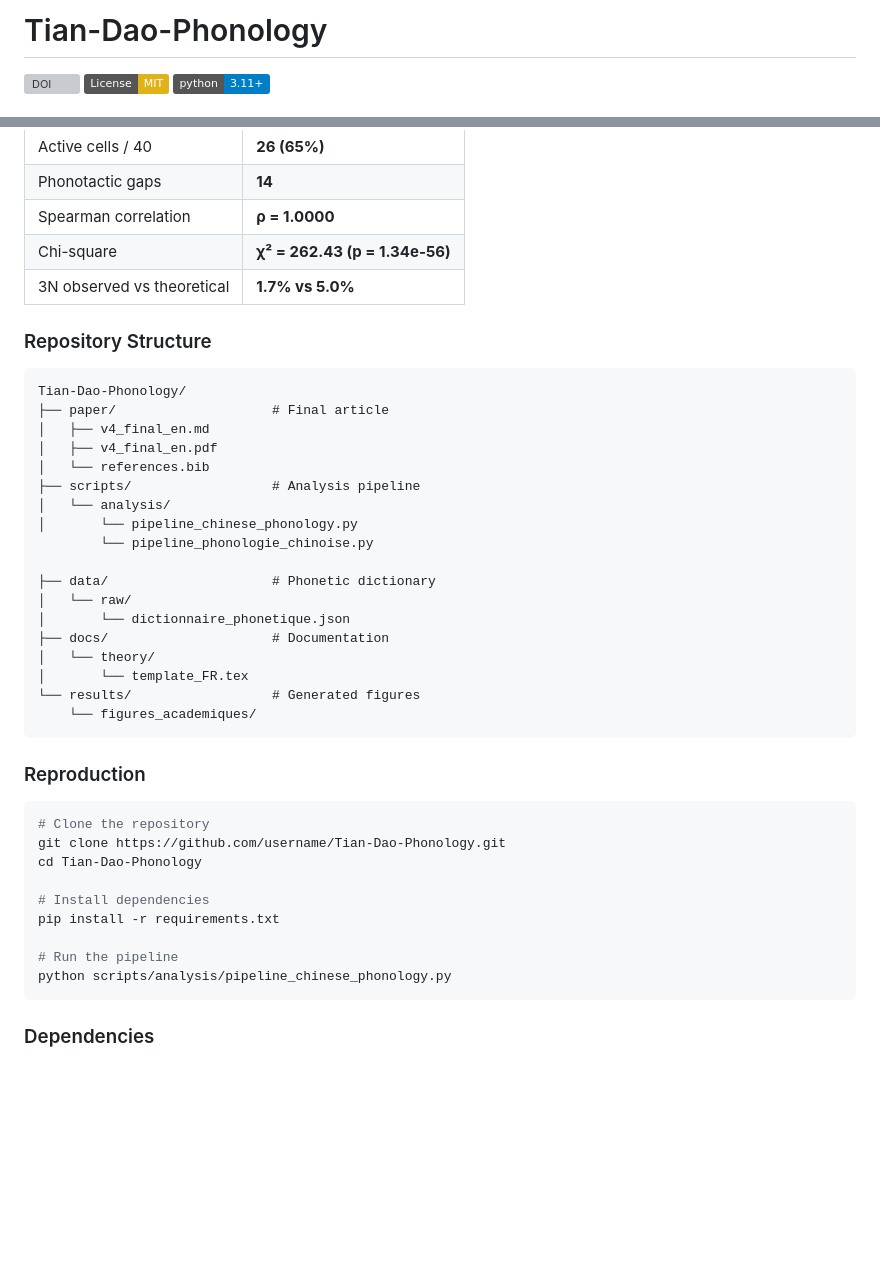
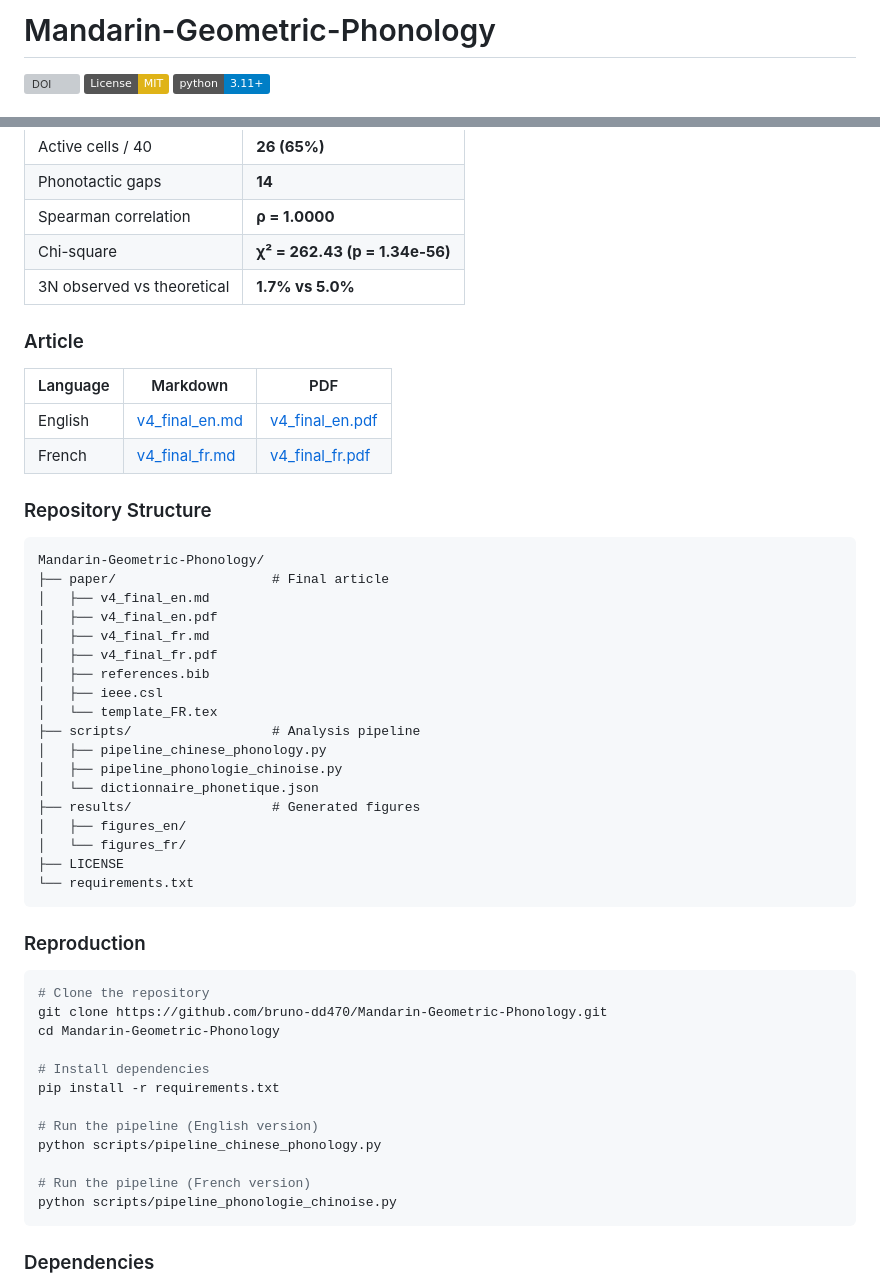
Before and after one commit to bruno-dd470/Mandarin-Geometric-Phonology, a Markdown page: README.md, 2 parts joined by grey strips. Rendered like a GitHub page; badges without logos; blank space fills up the shorter version; grey boxes are pictures that could not be loaded.

Commit message:
ajout des liens vers articles dans le README

````diff
--- a/README.md
+++ b/README.md
@@ -1,4 +1,4 @@
-# Tian-Dao-Phonology
+# Mandarin-Geometric-Phonology
 
 [![DOI](https://img.shields.io/badge/DOI-10.5281/zenodo.xxxxx-blue.svg)](https://doi.org/10.5281/zenodo.xxxxx)
 [![License: MIT](https://img.shields.io/badge/License-MIT-yellow.svg)](https://opensource.org/licenses/MIT)
@@ -20,41 +20,51 @@ The seminal work of Rowlands and Hill (2007) bridged particle physics and molecu
 | Chi-square | **χ² = 262.43 (p = 1.34e-56)** |
 | 3N observed vs theoretical | **1.7% vs 5.0%** |
 
+### Article
+
+| Language | Markdown | PDF |
+|----------|----------|-----|
+| English | [v4_final_en.md](paper/v4_final_en.md) | [v4_final_en.pdf](paper/v4_final_en.pdf) |
+| French  | [v4_final_fr.md](paper/v4_final_fr.md) | [v4_final_fr.pdf](paper/v4_final_fr.pdf) |
+
 ### Repository Structure
 
 ```
-Tian-Dao-Phonology/
+Mandarin-Geometric-Phonology/
 ├── paper/                    # Final article
 │   ├── v4_final_en.md
 │   ├── v4_final_en.pdf
-│   └── references.bib
+│   ├── v4_final_fr.md
+│   ├── v4_final_fr.pdf
+│   ├── references.bib
+│   ├── ieee.csl
+│   └── template_FR.tex
 ├── scripts/                  # Analysis pipeline
-│   └── analysis/
-│       └── pipeline_chinese_phonology.py
-        └── pipeline_phonologie_chinoise.py
-
-├── data/                     # Phonetic dictionary
-│   └── raw/
-│       └── dictionnaire_phonetique.json
-├── docs/                     # Documentation
-│   └── theory/
-│       └── template_FR.tex
-└── results/                  # Generated figures
-    └── figures_academiques/
+│   ├── pipeline_chinese_phonology.py
+│   ├── pipeline_phonologie_chinoise.py
+│   └── dictionnaire_phonetique.json
+├── results/                  # Generated figures
+│   ├── figures_en/
+│   └── figures_fr/
+├── LICENSE
+└── requirements.txt
 ```
 
 ### Reproduction
 
 ```bash
 # Clone the repository
-git clone https://github.com/username/Tian-Dao-Phonology.git
-cd Tian-Dao-Phonology
+git clone https://github.com/bruno-dd470/Mandarin-Geometric-Phonology.git
+cd Mandarin-Geometric-Phonology
 
 # Install dependencies
 pip install -r requirements.txt
 
-# Run the pipeline
-python scripts/analysis/pipeline_chinese_phonology.py
+# Run the pipeline (English version)
+python scripts/pipeline_chinese_phonology.py
+
+# Run the pipeline (French version)
+python scripts/pipeline_phonologie_chinoise.py
 ```
 
 ### Dependencies
````
Also changed, not shown: other parts of README.md (+30 -26 lines).
